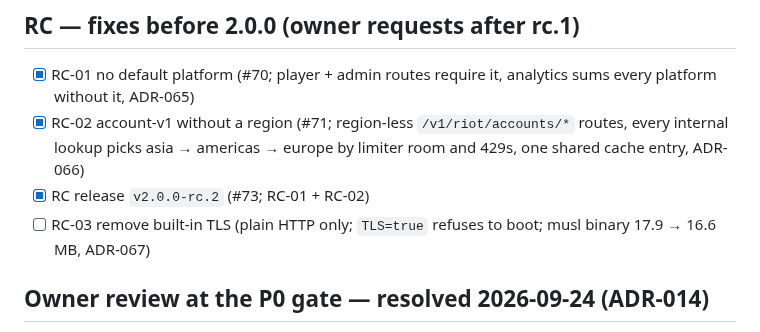
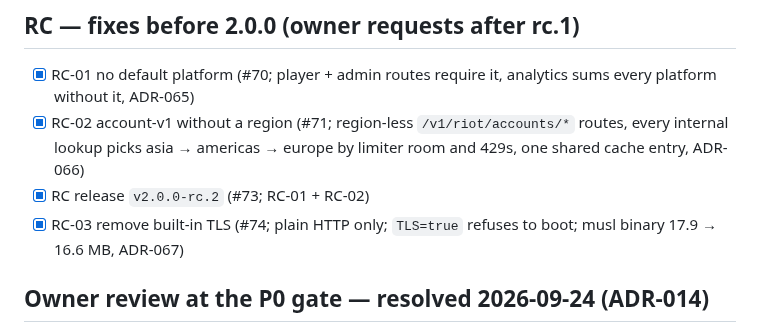
Before and after one commit to NinjaGoldfinch/riot-proxy, a Markdown page: PROGRESS.md, the part around the change. Rendered like a GitHub page.

Commit message:
docs(progress): RC-03 PR number
Task: RC-03

```diff
--- a/PROGRESS.md
+++ b/PROGRESS.md
@@ -192,7 +192,7 @@ Owner items still open from P8: P8-06 runbook sign-off. (P8-03's real-domain TLS
 - [x] RC-01 no default platform (#70; player + admin routes require it, analytics sums every platform without it, ADR-065)
 - [x] RC-02 account-v1 without a region (#71; region-less `/v1/riot/accounts/*` routes, every internal lookup picks asia → americas → europe by limiter room and 429s, one shared cache entry, ADR-066)
 - [x] RC release `v2.0.0-rc.2` (#73; RC-01 + RC-02)
-- [ ] RC-03 remove built-in TLS (plain HTTP only; `TLS=true` refuses to boot; musl binary 17.9 → 16.6 MB, ADR-067)
+- [x] RC-03 remove built-in TLS (#74; plain HTTP only; `TLS=true` refuses to boot; musl binary 17.9 → 16.6 MB, ADR-067)
 
 ## Owner review at the P0 gate — resolved 2026-09-24 (ADR-014)
 - CORS deferred (off, as v1). License MIT. New metrics use design names without the `proxy_` prefix. Bootstrap-to-stderr and the `NODE_ENV` fallback are confirmed.
```
